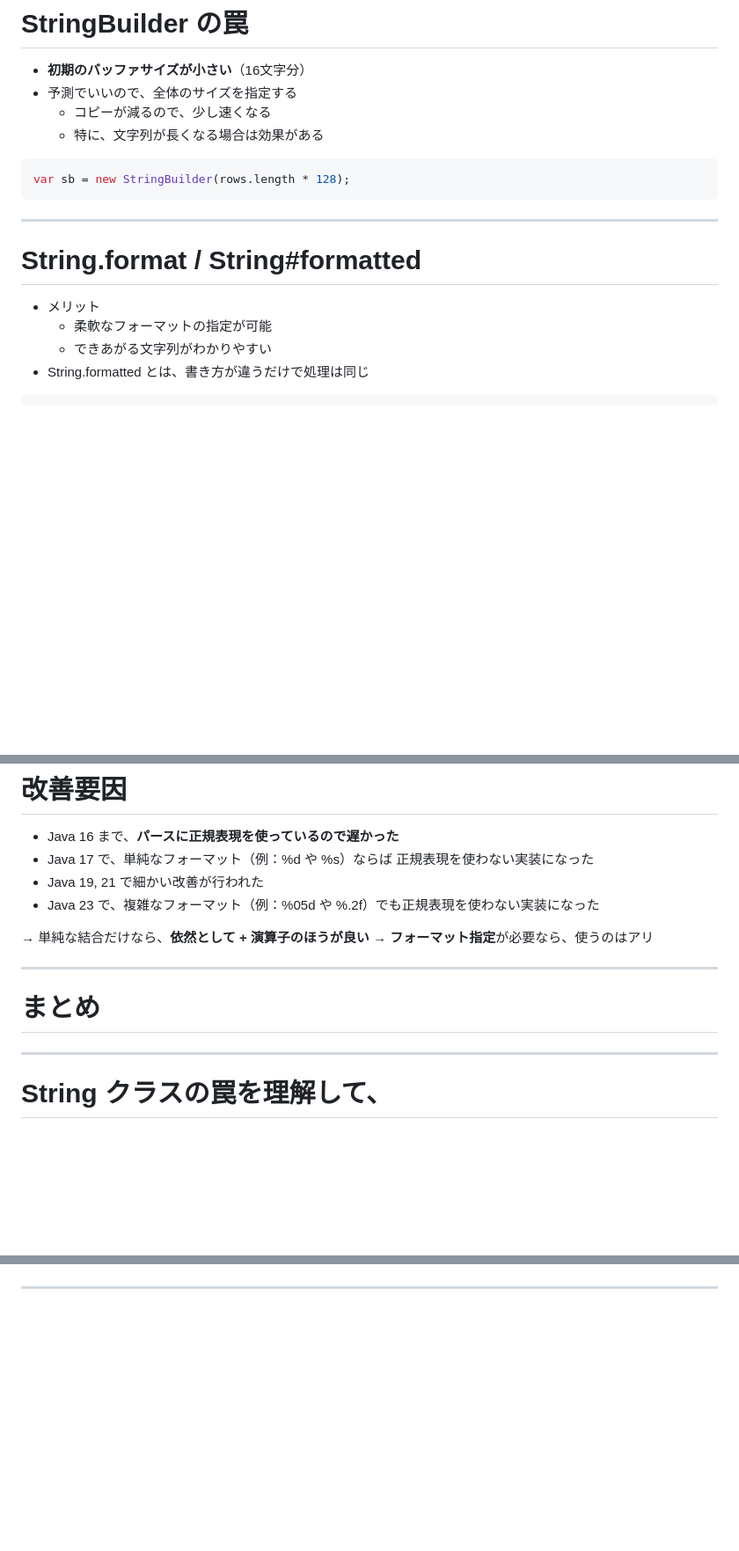
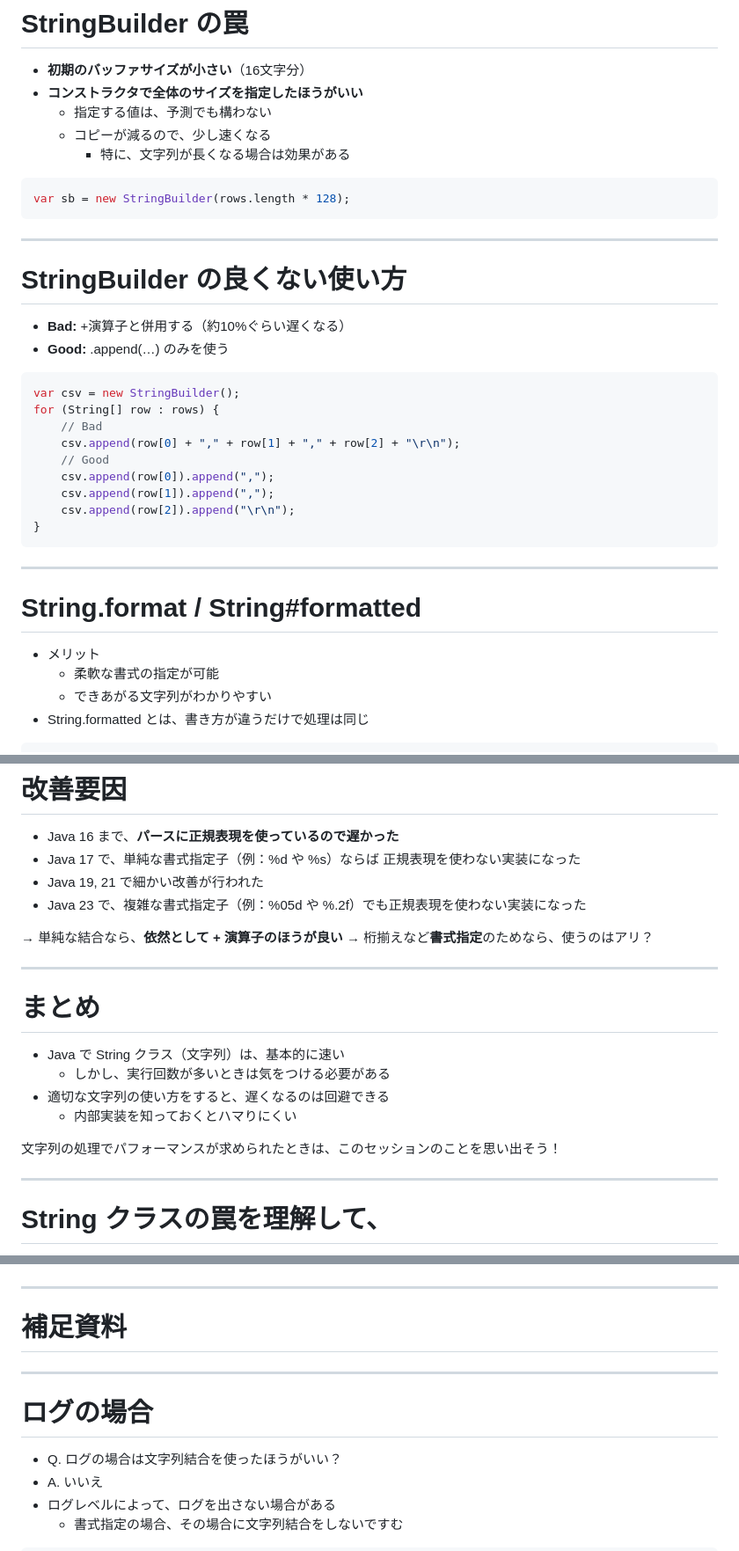
Before and after one commit to YujiSoftware/string-trap, a Markdown page: README.md, 3 parts joined by grey strips. Shown at 88% size. Rendered like a GitHub page; blank space fills up the shorter version.

````diff
--- a/README.md
+++ b/README.md
@@ -290,9 +289,10 @@ String の + 演算子結合の連続は、急激に遅くなる
 # StringBuilder の罠
 
 - **初期のバッファサイズが小さい**（16文字分）
-- 予測でいいので、全体のサイズを指定する
+- **コンストラクタで全体のサイズを指定したほうがいい**
+  - 指定する値は、予測でも構わない
   - コピーが減るので、少し速くなる
-  - 特に、文字列が長くなる場合は効果がある
+    - 特に、文字列が長くなる場合は効果がある
 
 ```java
 var sb = new StringBuilder(rows.length * 128);
@@ -300,10 +300,31 @@ var sb = new StringBuilder(rows.length * 128);
 
 ---
 
+# StringBuilder の良くない使い方
+
+- **Bad:** \+演算子と併用する（約10%ぐらい遅くなる）
+- **Good:** .append(…) のみを使う
+
+```java
+var csv = new StringBuilder();
+for (String[] row : rows) {
+    // Bad
+    csv.append(row[0] + "," + row[1] + "," + row[2] + "\r\n");
+    // Good
+    csv.append(row[0]).append(",");
+    csv.append(row[1]).append(",");
+    csv.append(row[2]).append("\r\n");
+}
+```
+
+
+
+---
+
 # String.format / String#formatted
 
 - メリット
-  - 柔軟なフォーマットの指定が可能
+  - 柔軟な書式の指定が可能
   - できあがる文字列がわかりやすい
 - String.formatted とは、書き方が違うだけで処理は同じ
 
@@ -360,13 +380,13 @@ return new Formatter().format(format, args).toString();
 # 改善要因
 
 - Java 16 まで、**パースに正規表現を使っているので遅かった**
-- Java 17 で、単純なフォーマット（例：%d や %s）ならば
+- Java 17 で、単純な書式指定子（例：%d や %s）ならば
 正規表現を使わない実装になった
 - Java 19, 21 で細かい改善が行われた
-- Java 23 で、複雑なフォーマット（例：%05d や %.2f）でも正規表現を使わない実装になった
+- Java 23 で、複雑な書式指定子（例：%05d や %.2f）でも正規表現を使わない実装になった
 
-→ 単純な結合だけなら、**依然として \+ 演算子のほうが良い**
-→ **フォーマット指定**が必要なら、使うのはアリ
+→ 単純な結合なら、**依然として \+ 演算子のほうが良い**
+→ 桁揃えなど**書式指定**のためなら、使うのはアリ？
 
 <!--
 - [\[JDK-8263038\] Optimize String.format for simple specifiers](https://bugs.openjdk.org/browse/JDK-8263038)
@@ -379,6 +399,12 @@ return new Formatter().format(format, args).toString();
 
 # まとめ
 
+- Java で String クラス（文字列）は、基本的に速い
+  - しかし、実行回数が多いときは気をつける必要がある
+- 適切な文字列の使い方をすると、遅くなるのは回避できる
+  - 内部実装を知っておくとハマりにくい
+
+文字列の処理でパフォーマンスが求められたときは、このセッションのことを思い出そう！
 
 ---
 
@@ -392,3 +418,17 @@ return new Formatter().format(format, args).toString();
 
 ---
 
+<!-- _class: lead -->
+
+# 補足資料
+
+---
+
+# ログの場合
+
+- Q. ログの場合は文字列結合を使ったほうがいい？
+- A. いいえ
+&nbsp;
+- ログレベルによって、ログを出さない場合がある
+  - 書式指定の場合、その場合に文字列結合をしないですむ
+
````
Also changed, not shown: other parts of README.md (+63 -10 lines), img/jjug_qr.png (added), img/session_qr.png (added), 1 other file.
